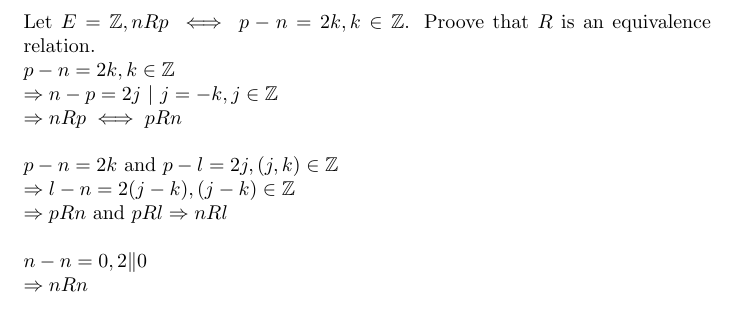
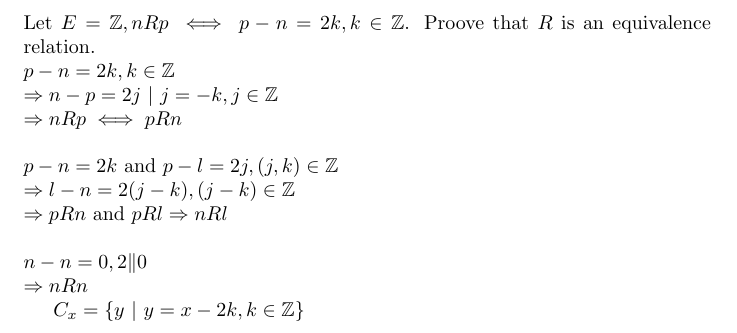
Before and after one commit to amine177/general-math, a LaTeX problem sheet (ch1/exercise-1-16.tex): part of the page, cut so that both start at the same text. Compiled offline with pdfLaTeX.

Commit message:
equivalence calass

```diff
--- a/ch1/exercise-1-16.tex
+++ b/ch1/exercise-1-16.tex
@@ -12,4 +12,7 @@ $\Rightarrow p R n  $ and $ p R l \Rightarrow n R l$ \\
 
 \noindent $ n - n =  0 , 2 \| 0 $\\
 $\Rightarrow n R n$
+
+
+$C_x = \{ y \ | \ y = x - 2k, k \in \mathbb{Z}\}$
 \end{document}
```
Also changed, not shown: ch1/exercise-1-16.pdf.
